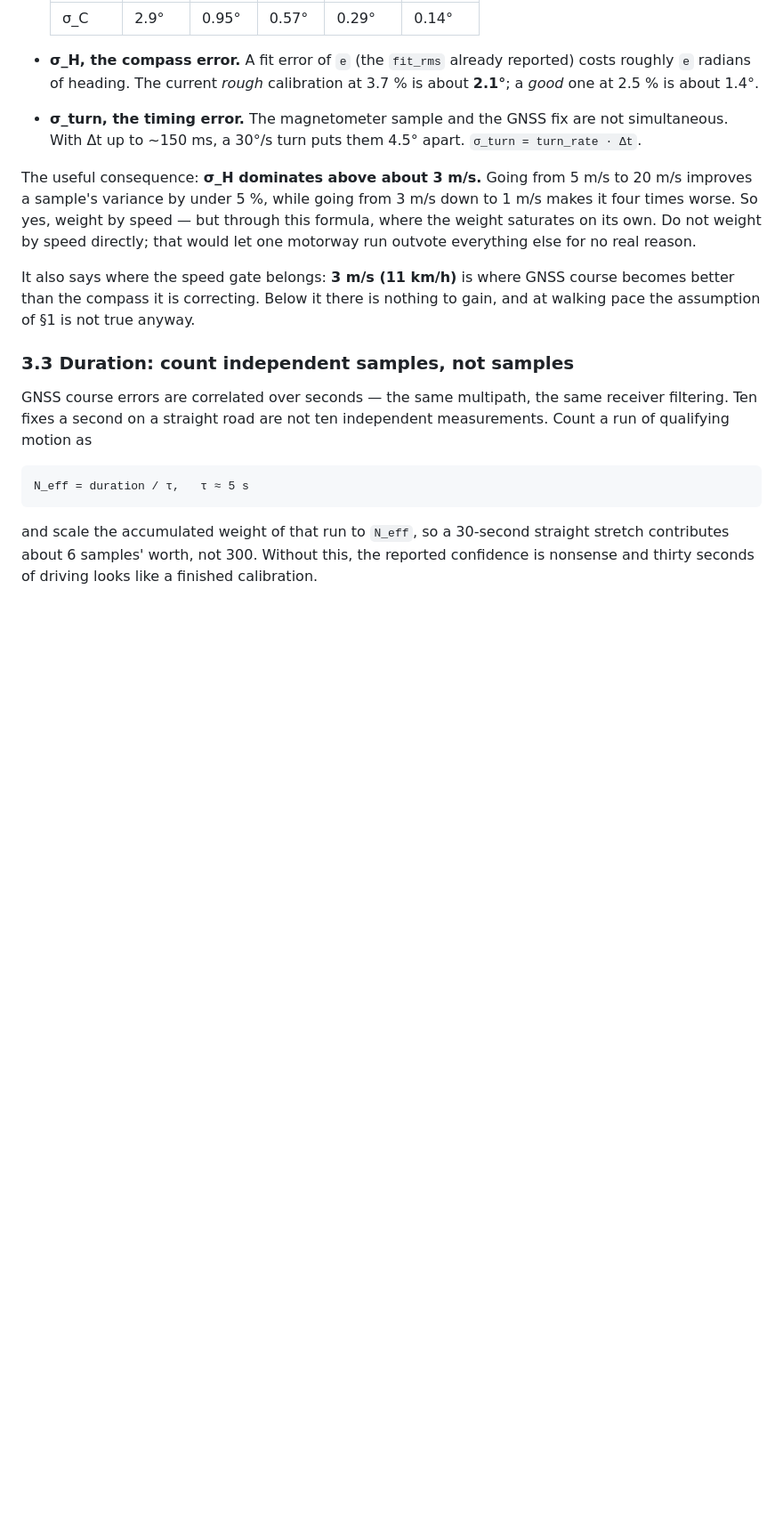
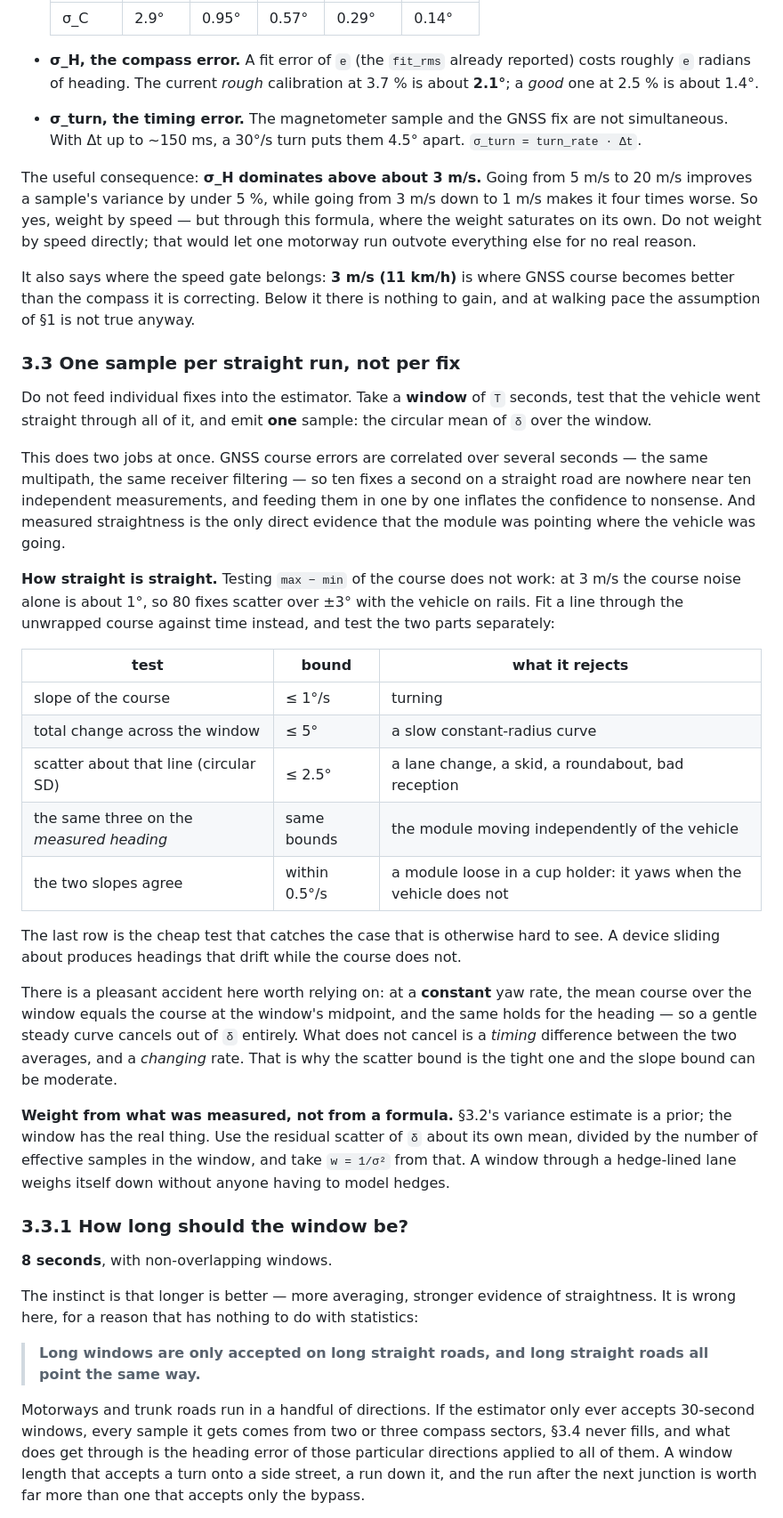
Before and after one commit to haydamaka/remote-gnss, a Markdown page: BEARING-CALIBRATION.md, the part around one of its changes. Shown at 89% size. GitHub-like rendering; blank space fills up the shorter version.

````diff
--- a/BEARING-CALIBRATION.md
+++ b/BEARING-CALIBRATION.md
@@ -104,17 +104,64 @@ It also says where the speed gate belongs: **3 m/s (11 km/h)** is where GNSS
 course becomes better than the compass it is correcting. Below it there is
 nothing to gain, and at walking pace the assumption of §1 is not true anyway.
 
-### 3.3 Duration: count independent samples, not samples
+### 3.3 One sample per straight run, not per fix
 
-GNSS course errors are correlated over seconds — the same multipath, the same
-receiver filtering. Ten fixes a second on a straight road are not ten
-independent measurements. Count a run of qualifying motion as
+Do not feed individual fixes into the estimator. Take a **window** of `T`
+seconds, test that the vehicle went straight through all of it, and emit **one**
+sample: the circular mean of `δ` over the window.
 
-```
-N_eff = duration / τ,   τ ≈ 5 s
-```
+This does two jobs at once. GNSS course errors are correlated over several
+seconds — the same multipath, the same receiver filtering — so ten fixes a
+second on a straight road are nowhere near ten independent measurements, and
+feeding them in one by one inflates the confidence to nonsense. And measured
+straightness is the only direct evidence that the module was pointing where the
+vehicle was going.
 
-and scale the accumulated weight of that run to `N_eff`, so a 30-second
-straight stretch contributes about 6 samples' worth, not 300. Without this, the
-reported confidence is nonsense and thirty seconds of driving looks like a
-finished calibration.
+**How straight is straight.** Testing `max − min` of the course does not work:
+at 3 m/s the course noise alone is about 1°, so 80 fixes scatter over ±3° with
+the vehicle on rails. Fit a line through the unwrapped course against time
+instead, and test the two parts separately:
+
+| test | bound | what it rejects |
+|---|---|---|
+| slope of the course | ≤ 1°/s | turning |
+| total change across the window | ≤ 5° | a slow constant-radius curve |
+| scatter about that line (circular SD) | ≤ 2.5° | a lane change, a skid, a roundabout, bad reception |
+| the same three on the *measured heading* | same bounds | the module moving independently of the vehicle |
+| the two slopes agree | within 0.5°/s | a module loose in a cup holder: it yaws when the vehicle does not |
+
+The last row is the cheap test that catches the case that is otherwise hard to
+see. A device sliding about produces headings that drift while the course does
+not.
+
+There is a pleasant accident here worth relying on: at a **constant** yaw rate,
+the mean course over the window equals the course at the window's midpoint, and
+the same holds for the heading — so a gentle steady curve cancels out of `δ`
+entirely. What does not cancel is a *timing* difference between the two averages,
+and a *changing* rate. That is why the scatter bound is the tight one and the
+slope bound can be moderate.
+
+**Weight from what was measured, not from a formula.** §3.2's variance estimate
+is a prior; the window has the real thing. Use the residual scatter of `δ` about
+its own mean, divided by the number of effective samples in the window, and take
+`w = 1/σ²` from that. A window through a hedge-lined lane weighs itself down
+without anyone having to model hedges.
+
+### 3.3.1 How long should the window be?
+
+**8 seconds**, with non-overlapping windows.
+
+The instinct is that longer is better — more averaging, stronger evidence of
+straightness. It is wrong here, for a reason that has nothing to do with
+statistics:
+
+> **Long windows are only accepted on long straight roads, and long straight
+> roads all point the same way.**
+
+Motorways and trunk roads run in a handful of directions. If the estimator only
+ever accepts 30-second windows, every sample it gets comes from two or three
+compass sectors, §3.4 never fills, and what does get through is the heading
+error of those particular directions applied to all of them. A window length
+that accepts a turn onto a side street, a run down it, and the run after the
+next junction is worth far more than one that accepts only the bypass.
+
````
Also changed, not shown: other parts of BEARING-CALIBRATION.md (+39 -13 lines).
